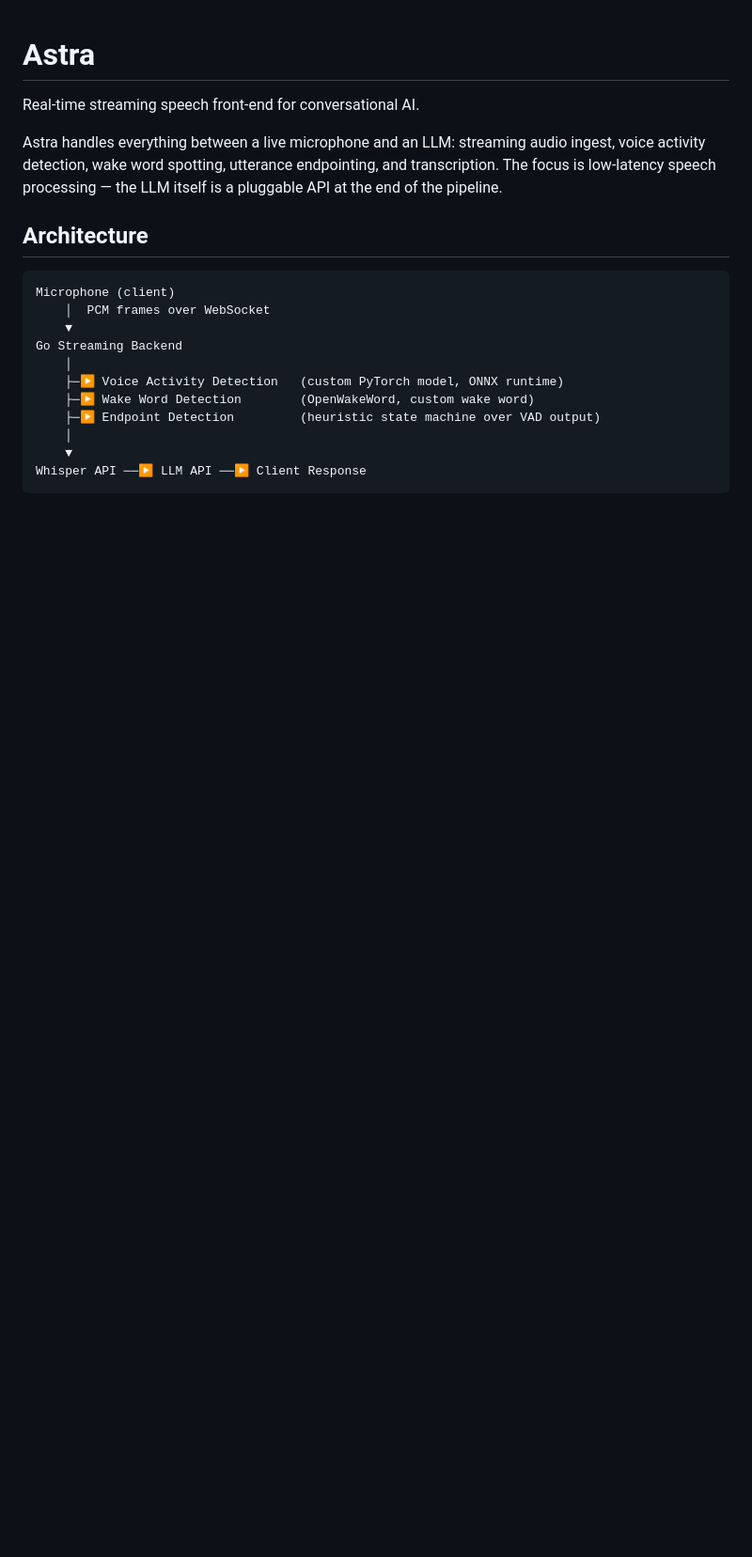
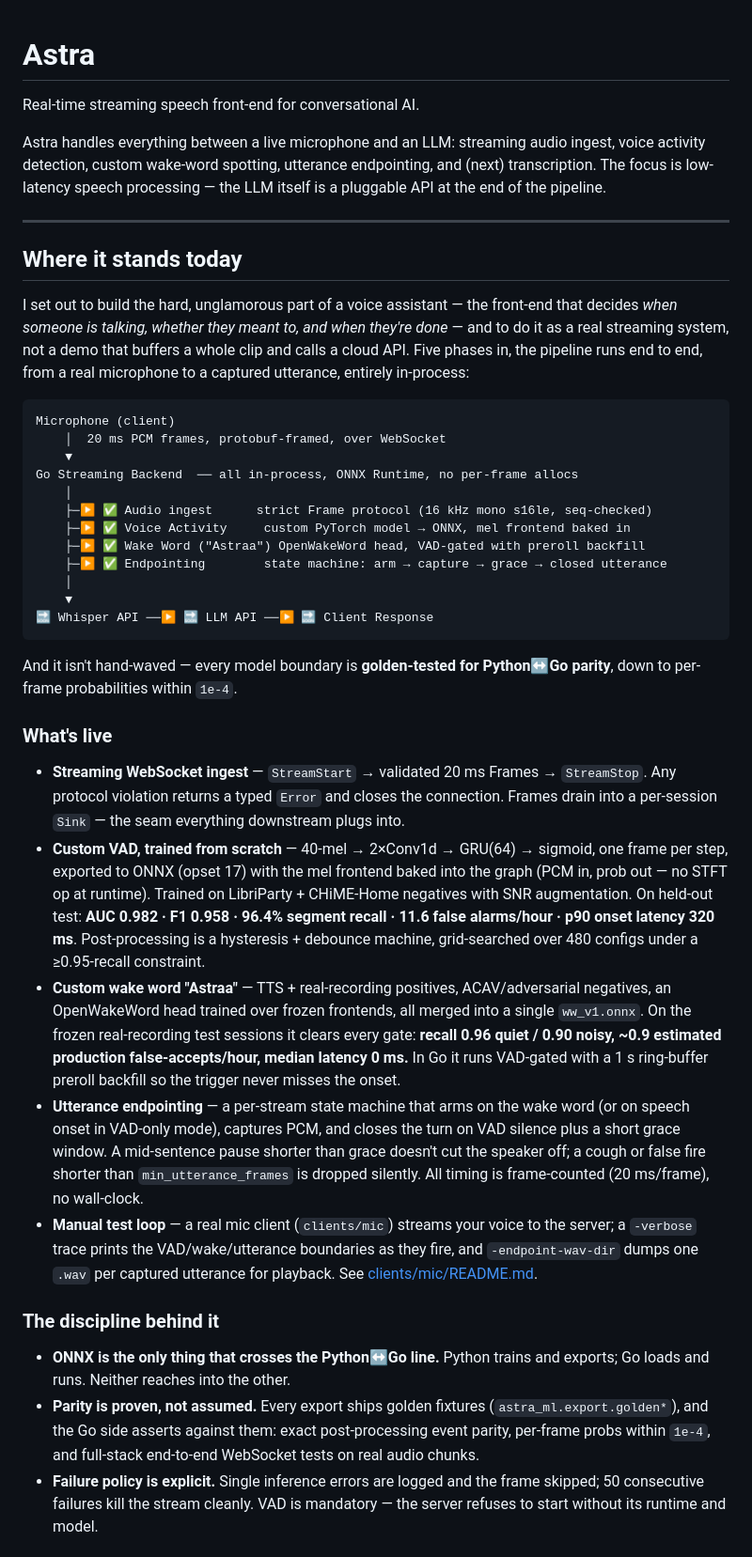
Before and after one commit to Arnav0405/Astra-Real-Time-Streaming-Voice-Assist, a Markdown page: README.md, the part around one of its changes. Shown at 94% size. GitHub-like rendering; blank space fills up the shorter version.

````diff
--- a/README.md
+++ b/README.md
@@ -2,20 +2,42 @@
 
 Real-time streaming speech front-end for conversational AI.
 
-Astra handles everything between a live microphone and an LLM: streaming audio ingest, voice activity detection, wake word spotting, utterance endpointing, and transcription. The focus is low-latency speech processing — the LLM itself is a pluggable API at the end of the pipeline.
+Astra handles everything between a live microphone and an LLM: streaming audio ingest, voice activity detection, custom wake-word spotting, utterance endpointing, and (next) transcription. The focus is low-latency speech processing — the LLM itself is a pluggable API at the end of the pipeline.
 
-## Architecture
+---
+
+## Where it stands today
+
+I set out to build the hard, unglamorous part of a voice assistant — the front-end that decides *when someone is talking, whether they meant to, and when they're done* — and to do it as a real streaming system, not a demo that buffers a whole clip and calls a cloud API. Five phases in, the pipeline runs end to end, from a real microphone to a captured utterance, entirely in-process:
 
 ```
 Microphone (client)
-    │  PCM frames over WebSocket
+    │  20 ms PCM frames, protobuf-framed, over WebSocket
     ▼
-Go Streaming Backend
+Go Streaming Backend  ── all in-process, ONNX Runtime, no per-frame allocs
     │
-    ├─▶ Voice Activity Detection   (custom PyTorch model, ONNX runtime)
-    ├─▶ Wake Word Detection        (OpenWakeWord, custom wake word)
-    ├─▶ Endpoint Detection         (heuristic state machine over VAD output)
+    ├─▶ ✅ Audio ingest      strict Frame protocol (16 kHz mono s16le, seq-checked)
+    ├─▶ ✅ Voice Activity     custom PyTorch model → ONNX, mel frontend baked in
+    ├─▶ ✅ Wake Word ("Astraa") OpenWakeWord head, VAD-gated with preroll backfill
+    ├─▶ ✅ Endpointing        state machine: arm → capture → grace → closed utterance
     │
     ▼
-Whisper API ──▶ LLM API ──▶ Client Response
+🔜 Whisper API ──▶ 🔜 LLM API ──▶ 🔜 Client Response
 ```
+
+And it isn't hand-waved — every model boundary is **golden-tested for Python↔Go parity**, down to per-frame probabilities within `1e-4`.
+
+### What's live
+
+- **Streaming WebSocket ingest** — `StreamStart` → validated 20 ms Frames → `StreamStop`. Any protocol violation returns a typed `Error` and closes the connection. Frames drain into a per-session `Sink` — the seam everything downstream plugs into.
+- **Custom VAD, trained from scratch** — 40-mel → 2×Conv1d → GRU(64) → sigmoid, one frame per step, exported to ONNX (opset 17) with the mel frontend baked into the graph (PCM in, prob out — no STFT op at runtime). Trained on LibriParty + CHiME-Home negatives with SNR augmentation. On held-out test: **AUC 0.982 · F1 0.958 · 96.4% segment recall · 11.6 false alarms/hour · p90 onset latency 320 ms**. Post-processing is a hysteresis + debounce machine, grid-searched over 480 configs under a ≥0.95-recall constraint.
+- **Custom wake word "Astraa"** — TTS + real-recording positives, ACAV/adversarial negatives, an OpenWakeWord head trained over frozen frontends, all merged into a single `ww_v1.onnx`. On the frozen real-recording test sessions it clears every gate: **recall 0.96 quiet / 0.90 noisy, ~0.9 estimated production false-accepts/hour, median latency 0 ms.** In Go it runs VAD-gated with a 1 s ring-buffer preroll backfill so the trigger never misses the onset.
+- **Utterance endpointing** — a per-stream state machine that arms on the wake word (or on speech onset in VAD-only mode), captures PCM, and closes the turn on VAD silence plus a short grace window. A mid-sentence pause shorter than grace doesn't cut the speaker off; a cough or false fire shorter than `min_utterance_frames` is dropped silently. All timing is frame-counted (20 ms/frame), no wall-clock.
+- **Manual test loop** — a real mic client (`clients/mic`) streams your voice to the server; a `-verbose` trace prints the VAD/wake/utterance boundaries as they fire, and `-endpoint-wav-dir` dumps one `.wav` per captured utterance for playback. See [clients/mic/README.md](clients/mic/README.md).
+
+### The discipline behind it
+
+- **ONNX is the only thing that crosses the Python↔Go line.** Python trains and exports; Go loads and runs. Neither reaches into the other.
+- **Parity is proven, not assumed.** Every export ships golden fixtures (`astra_ml.export.golden*`), and the Go side asserts against them: exact post-processing event parity, per-frame probs within `1e-4`, and full-stack end-to-end WebSocket tests on real audio chunks.
+- **Failure policy is explicit.** Single inference errors are logged and the frame skipped; 50 consecutive failures kill the stream cleanly. VAD is mandatory — the server refuses to start without its runtime and model.
+
````
Also changed, not shown: other parts of README.md (+41 -16 lines).
